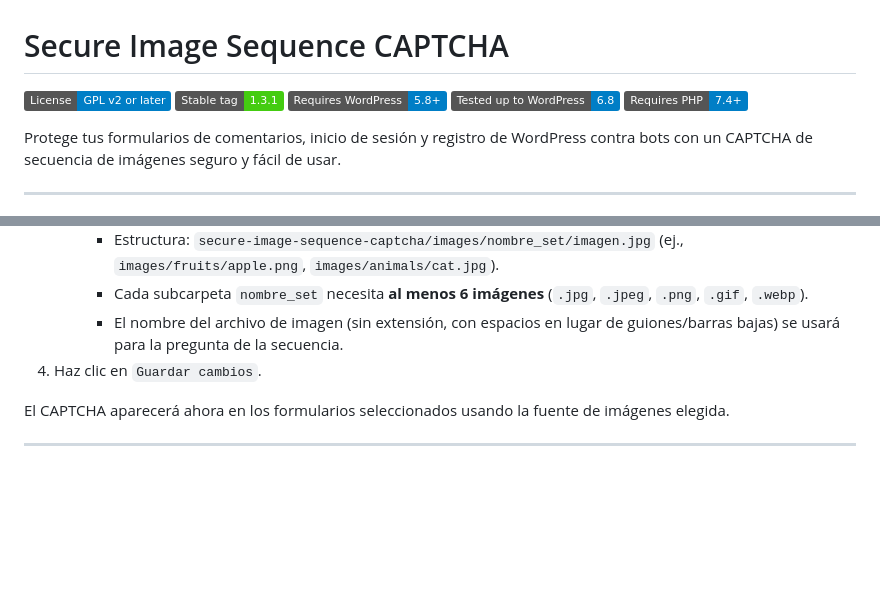
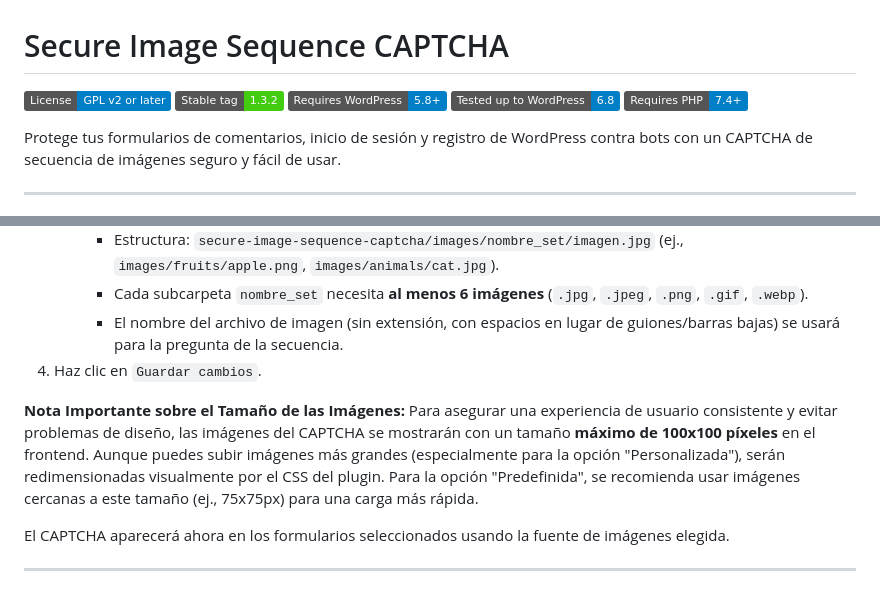
Before and after one commit to soyunomas/Secure-Image-Sequence-CAPTCHA, a Markdown page: README.md, 2 parts joined by grey strips. Rendered like a GitHub page; badges without logos; blank space fills up the shorter version.

```diff
--- a/README.md
+++ b/README.md
@@ -1,7 +1,7 @@
 # Secure Image Sequence CAPTCHA
 
 [![License: GPL v2 or later](https://img.shields.io/badge/License-GPL%20v2%20or%20later-blue.svg)](https://www.gnu.org/licenses/gpl-2.0.html)
-[![Stable tag](https://img.shields.io/badge/Stable%20tag-1.3.1-brightgreen.svg)](https://github.com/Soyunomas/Secure-Image-Sequence-CAPTCHA/releases/tag/1.3.1)
+[![Stable tag](https://img.shields.io/badge/Stable%20tag-1.3.2-brightgreen.svg)](https://github.com/Soyunomas/Secure-Image-Sequence-CAPTCHA/releases/tag/1.3.2)
 [![Requires WordPress](https://img.shields.io/badge/Requires%20WordPress-5.8+-blue.svg)](https://wordpress.org/download/)
 [![Tested up to WordPress](https://img.shields.io/badge/Tested%20up%20to%20WordPress-6.8-blue.svg)](https://wordpress.org/download/)
 [![Requires PHP](https://img.shields.io/badge/Requires%20PHP-7.4+-blue.svg)](https://www.php.net/releases/)
@@ -69,6 +69,8 @@ Este plugin proporciona una alternativa sólida a los CAPTCHAs tradicionales bas
         *   El nombre del archivo de imagen (sin extensión, con espacios en lugar de guiones/barras bajas) se usará para la pregunta de la secuencia.
 4.  Haz clic en `Guardar cambios`.
 
+**Nota Importante sobre el Tamaño de las Imágenes:** Para asegurar una experiencia de usuario consistente y evitar problemas de diseño, las imágenes del CAPTCHA se mostrarán con un tamaño **máximo de 100x100 píxeles** en el frontend. Aunque puedes subir imágenes más grandes (especialmente para la opción "Personalizada"), serán redimensionadas visualmente por el CSS del plugin. Para la opción "Predefinida", se recomienda usar imágenes cercanas a este tamaño (ej., 75x75px) para una carga más rápida.
+
 El CAPTCHA aparecerá ahora en los formularios seleccionados usando la fuente de imágenes elegida.
 
 ---
```
Also changed, not shown: other parts of README.md (+10 -5 lines).
